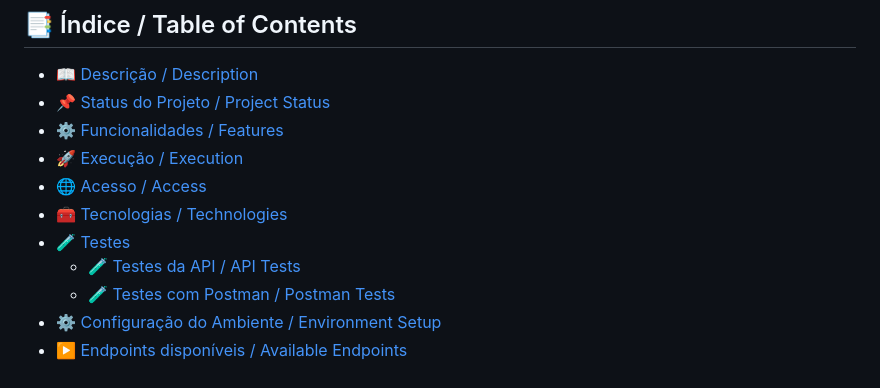
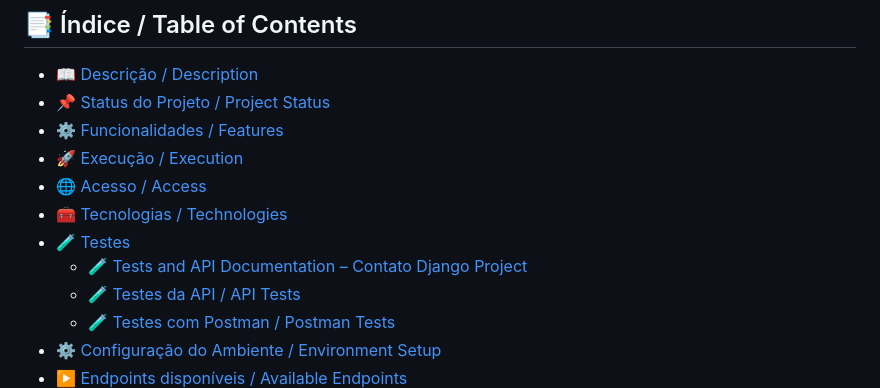
Before and after one commit to Rogerio5/django-petcare-reservation-api, a Markdown page: README.md, the part around the change. Drawn GitHub-style.

```diff
--- a/README.md
+++ b/README.md
@@ -27,6 +27,7 @@
 - [🌐 Acesso / Access](#-acesso--access)
 - [🧰 Tecnologias / Technologies](#-tecnologias--technologies)
 - [🧪 Testes](#-testes)
+  - [🧪 Tests and API Documentation – Contato Django Project](#-testes-e-documentação-da-api--projeto-contato-django)
   - [🧪 Testes da API / API Tests](#-testes-da-api--api-tests)
   - [🧪 Testes com Postman / Postman Tests](#-testes-com-postman--postman-tests)
 - [⚙️ Configuração do Ambiente / Environment Setup](#️-configuração-do-ambiente--environment-setup)
```
